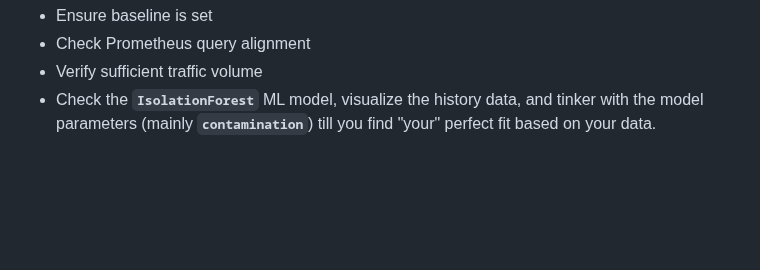
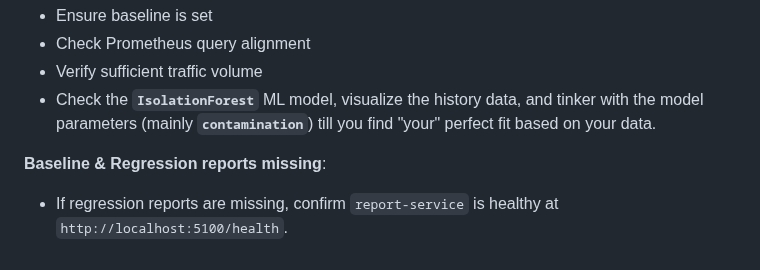
Before and after one commit to khalid-el-masnaoui/AI-Powered-Performance-Regression-Anomaly-Detection-Pipeline, a Markdown page: README.md, the part around the change. Rendered like a GitHub page; blank space fills up the shorter version.

Commit message:
troubleshooting: common issues-4

```diff
--- a/README.md
+++ b/README.md
@@ -501,3 +501,6 @@ docker exec -it prometheus-spx-redis-1 redis-cli KEYS "*"
 - Check Prometheus query alignment
 - Verify sufficient traffic volume
 - Check the **`IsolationForest`** ML model, visualize the history data, and tinker with the model parameters (mainly **`contamination`**) till you find "your" perfect fit based on your data.
+
+**Baseline & Regression reports missing**:
+- If regression reports are missing, confirm `report-service` is healthy at `http://localhost:5100/health`.
```
